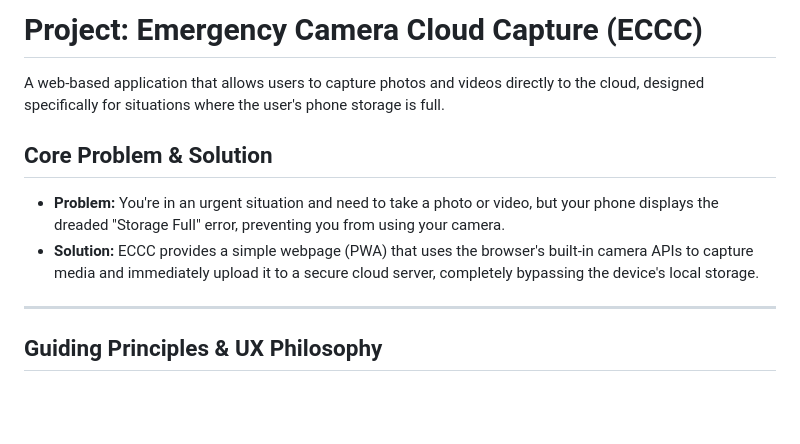
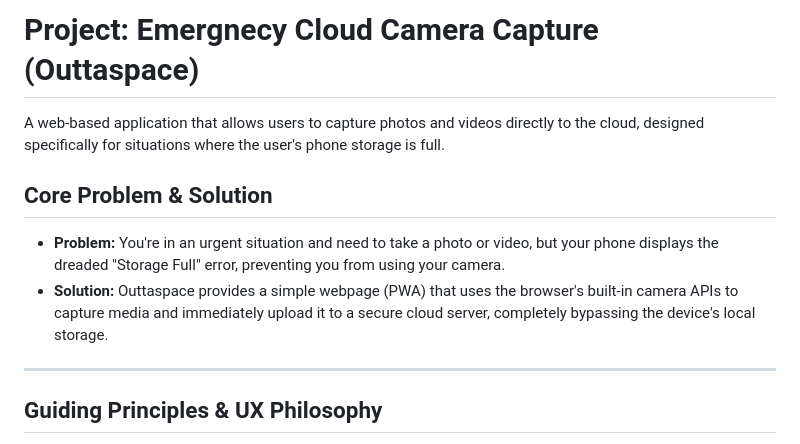
Before and after one commit to FadeInHeaven/OuttaSpace-A, a Markdown page: README.md, the part around the change. GitHub-like rendering; blank space fills up the shorter version.

Commit message:
Readme mentions Outtaspace

```diff
--- a/README.md
+++ b/README.md
@@ -1,4 +1,4 @@
-# Project: Emergency Camera Cloud Capture (ECCC)
+# Project: Emergnecy Cloud Camera Capture (Outtaspace)
 
 A web-based application that allows users to capture photos and videos directly to the cloud, designed specifically for situations where the user's phone storage is full.
 
@@ -7,7 +7,7 @@ A web-based application that allows users to capture photos and videos directly
 ## Core Problem & Solution
 
 * **Problem:** You're in an urgent situation and need to take a photo or video, but your phone displays the dreaded "Storage Full" error, preventing you from using your camera.
-* **Solution:** ECCC provides a simple webpage (PWA) that uses the browser's built-in camera APIs to capture media and immediately upload it to a secure cloud server, completely bypassing the device's local storage.
+* **Solution:** Outtaspace provides a simple webpage (PWA) that uses the browser's built-in camera APIs to capture media and immediately upload it to a secure cloud server, completely bypassing the device's local storage.
 
 ***
 
```
